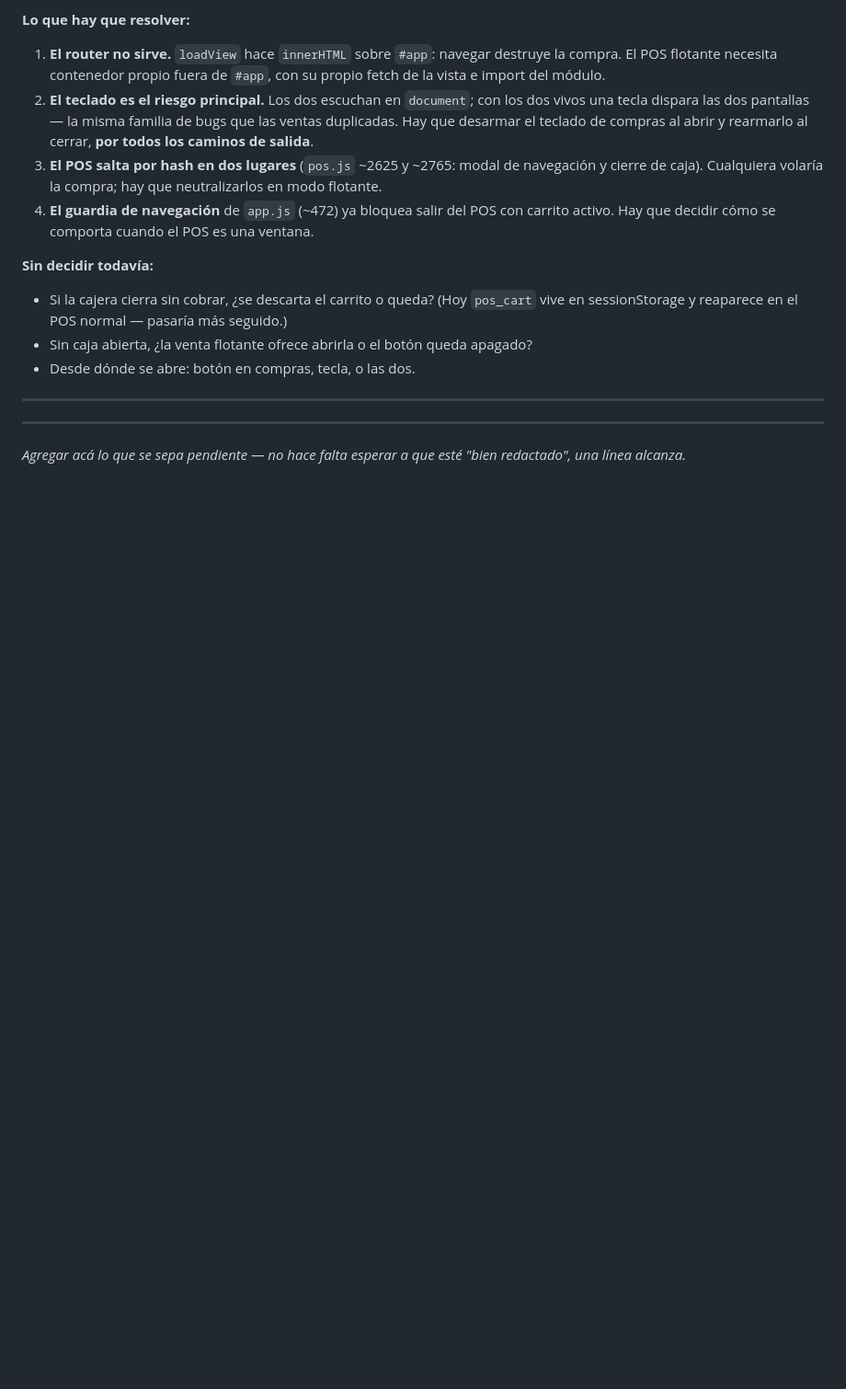
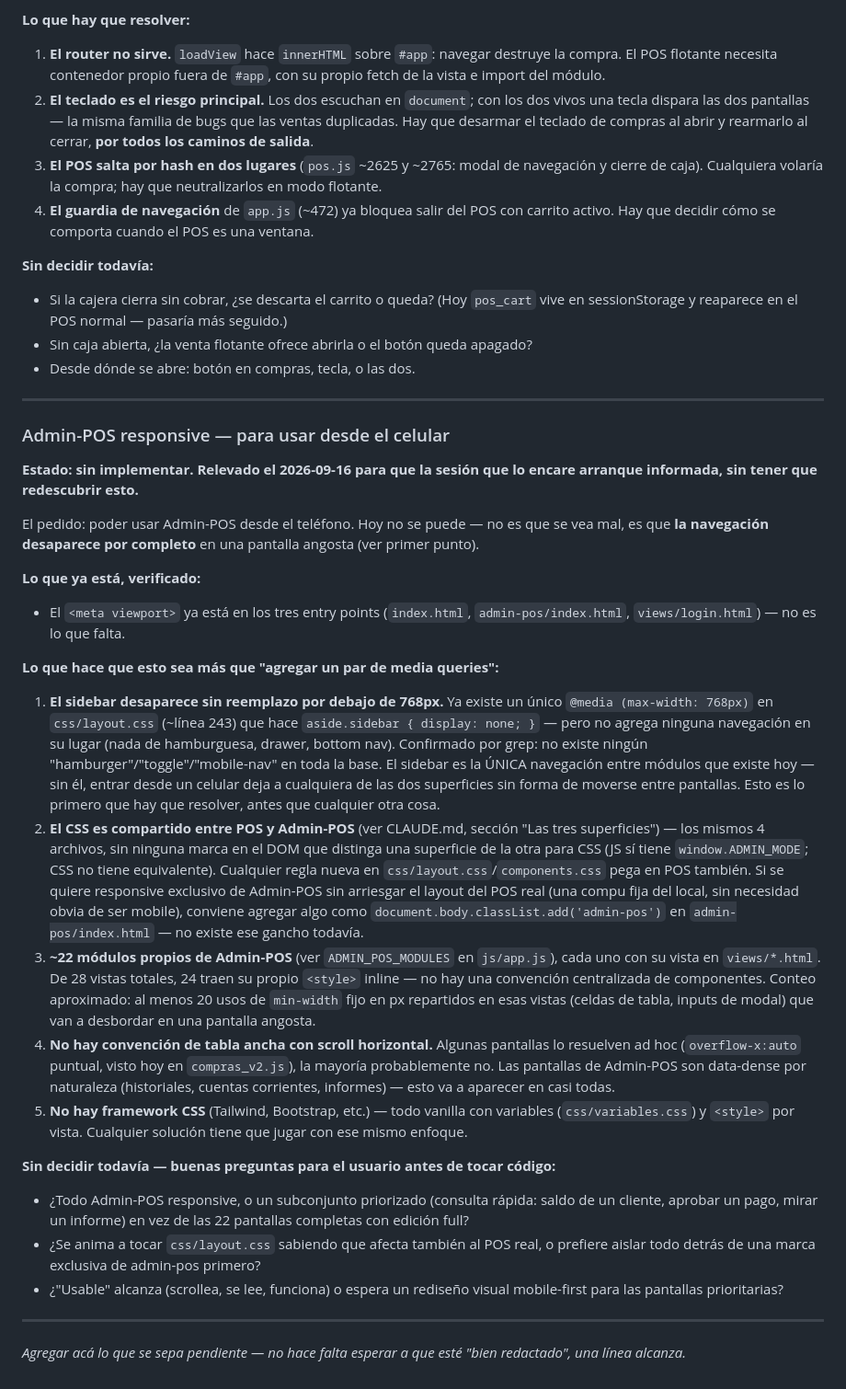
Before and after one commit to seamusdolan89-alt/sistema-kalulu, a Markdown page: BACKLOG.md, the part around the change. Shown at 92% size. Rendered like a GitHub page; blank space fills up the shorter version.

Commit message:
docs: relevamiento para "Admin-POS responsive" (para usar desde el celular)
El usuario va a abrir otra sesión dedicada exclusivamente a esto. Antes de
que arranque, dejo investigado lo que hace falta saber para no perder
tiempo redescubriéndolo:

- BACKLOG.md: nueva entrada con el estado real verificado hoy — el
  sidebar es la única navegación que existe y desaparece sin reemplazo
  por debajo de 768px (ya hay un @media que lo esconde, pero nada lo
  sustituye), el CSS es compartido entre POS y Admin-POS sin ninguna
  marca que las distinga, ~22 módulos de Admin-POS con 24 vistas propias
  (de 28) y al menos 20 min-width fijos que van a desbordar en mobile, y
  las preguntas sin decidir que conviene hacerle al usuario antes de
  tocar código (alcance, si se anima a tocar el CSS compartido, nivel de
  pulido esperado).

- CLAUDE.md: la advertencia de "mismo código en las dos superficies,
  confirmá el contexto antes de tocar" ya existía para js/modules/*.js
  pero no mencionaba que el CSS global corre exactamente el mismo
  riesgo — se agrega, con pointer a la entrada de BACKLOG.md.

Co-Authored-By: Claude Sonnet 5 <noreply@anthropic.com>

```diff
--- a/BACKLOG.md
+++ b/BACKLOG.md
@@ -65,6 +65,65 @@ para no terminar con dos lugares donde se vende y que uno quede atrás del otro.
 
 ---
 
+### Admin-POS responsive — para usar desde el celular
+
+**Estado: sin implementar. Relevado el 2026-09-16 para que la sesión que lo
+encare arranque informada, sin tener que redescubrir esto.**
+
+El pedido: poder usar Admin-POS desde el teléfono. Hoy no se puede — no es que
+se vea mal, es que **la navegación desaparece por completo** en una pantalla
+angosta (ver primer punto).
+
+**Lo que ya está, verificado:**
+
+- El `<meta viewport>` ya está en los tres entry points (`index.html`,
+  `admin-pos/index.html`, `views/login.html`) — no es lo que falta.
+
+**Lo que hace que esto sea más que "agregar un par de media queries":**
+
+1. **El sidebar desaparece sin reemplazo por debajo de 768px.** Ya existe un
+   único `@media (max-width: 768px)` en `css/layout.css` (~línea 243) que hace
+   `aside.sidebar { display: none; }` — pero no agrega ninguna navegación en su
+   lugar (nada de hamburguesa, drawer, bottom nav). Confirmado por grep: no
+   existe ningún "hamburger"/"toggle"/"mobile-nav" en toda la base. El sidebar
+   es la ÚNICA navegación entre módulos que existe hoy — sin él, entrar desde
+   un celular deja a cualquiera de las dos superficies sin forma de moverse
+   entre pantallas. Esto es lo primero que hay que resolver, antes que
+   cualquier otra cosa.
+2. **El CSS es compartido entre POS y Admin-POS** (ver CLAUDE.md, sección "Las
+   tres superficies") — los mismos 4 archivos, sin ninguna marca en el DOM que
+   distinga una superficie de la otra para CSS (JS sí tiene
+   `window.ADMIN_MODE`; CSS no tiene equivalente). Cualquier regla nueva en
+   `css/layout.css`/`components.css` pega en POS también. Si se quiere
+   responsive exclusivo de Admin-POS sin arriesgar el layout del POS real (una
+   compu fija del local, sin necesidad obvia de ser mobile), conviene agregar
+   algo como `document.body.classList.add('admin-pos')` en
+   `admin-pos/index.html` — no existe ese gancho todavía.
+3. **~22 módulos propios de Admin-POS** (ver `ADMIN_POS_MODULES` en
+   `js/app.js`), cada uno con su vista en `views/*.html`. De 28 vistas totales,
+   24 traen su propio `<style>` inline — no hay una convención centralizada de
+   componentes. Conteo aproximado: al menos 20 usos de `min-width` fijo en px
+   repartidos en esas vistas (celdas de tabla, inputs de modal) que van a
+   desbordar en una pantalla angosta.
+4. **No hay convención de tabla ancha con scroll horizontal.** Algunas
+   pantallas lo resuelven ad hoc (`overflow-x:auto` puntual, visto hoy en
+   `compras_v2.js`), la mayoría probablemente no. Las pantallas de Admin-POS
+   son data-dense por naturaleza (historiales, cuentas corrientes, informes) —
+   esto va a aparecer en casi todas.
+5. **No hay framework CSS** (Tailwind, Bootstrap, etc.) — todo vanilla con
+   variables (`css/variables.css`) y `<style>` por vista. Cualquier solución
+   tiene que jugar con ese mismo enfoque.
+
+**Sin decidir todavía — buenas preguntas para el usuario antes de tocar código:**
+
+- ¿Todo Admin-POS responsive, o un subconjunto priorizado (consulta rápida:
+  saldo de un cliente, aprobar un pago, mirar un informe) en vez de las 22
+  pantallas completas con edición full?
+- ¿Se anima a tocar `css/layout.css` sabiendo que afecta también al POS real,
+  o prefiere aislar todo detrás de una marca exclusiva de admin-pos primero?
+- ¿"Usable" alcanza (scrollea, se lee, funciona) o espera un rediseño visual
+  mobile-first para las pantallas prioritarias?
+
 ---
 
 *Agregar acá lo que se sepa pendiente — no hace falta esperar a que esté "bien redactado", una línea alcanza.*
```
Also changed, not shown: CLAUDE.md (+2 -0 lines).
